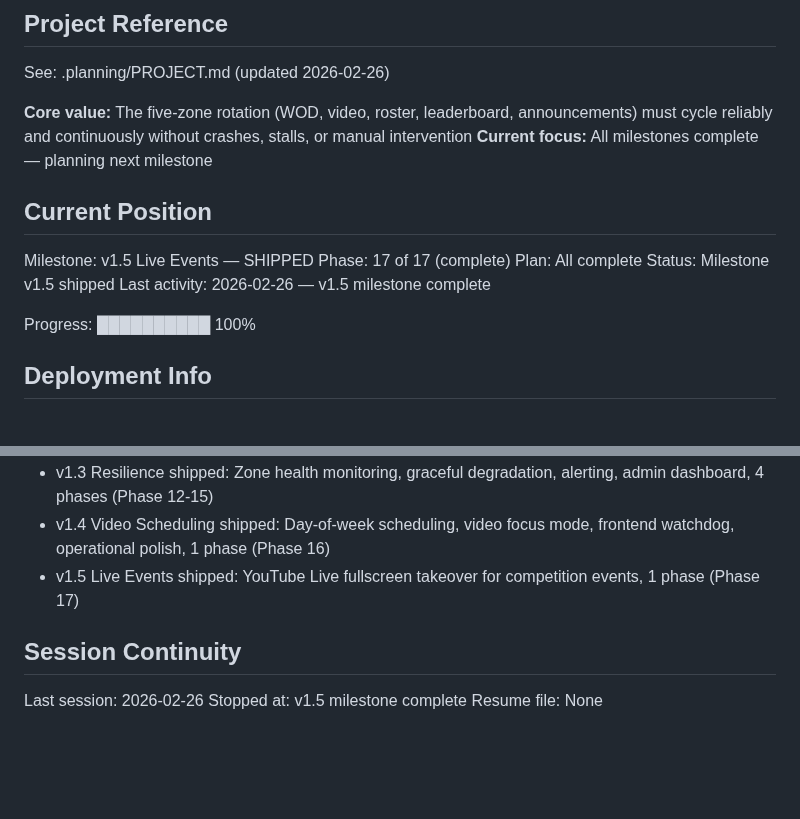
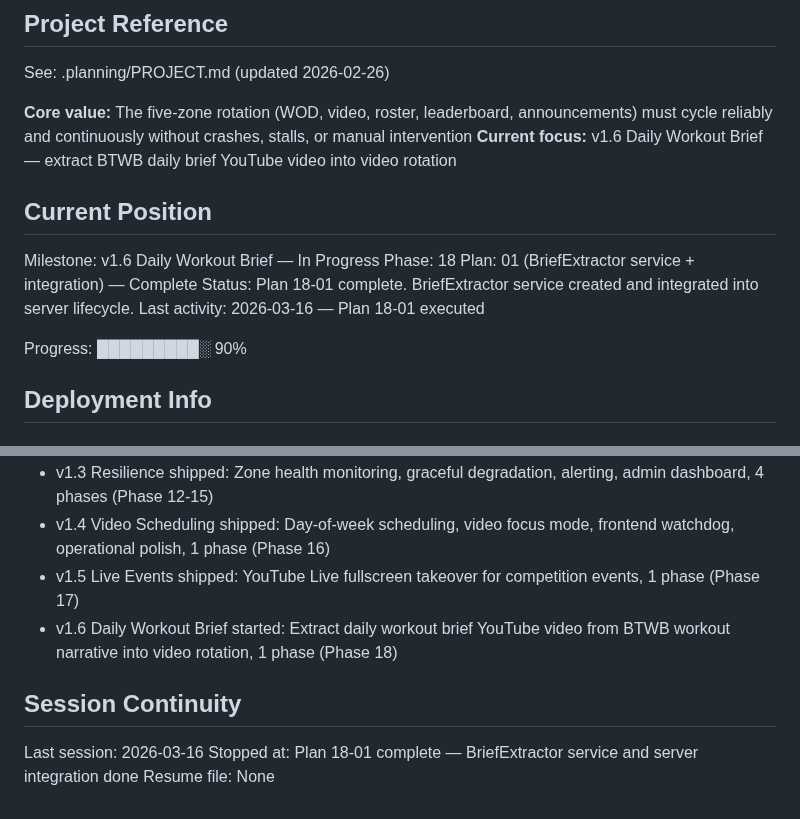
Before and after one commit to tobephelps-commits/gym-display, a Markdown page: .planning/STATE.md, 2 parts joined by grey strips. GitHub-like rendering; blank space fills up the shorter version.

Commit message:
docs(18-01): complete BriefExtractor service plan
Co-Authored-By: Claude Opus 4.6 (1M context) <noreply@anthropic.com>

```diff
--- a/.planning/STATE.md
+++ b/.planning/STATE.md
@@ -5,17 +5,17 @@
 See: .planning/PROJECT.md (updated 2026-02-26)
 
 **Core value:** The five-zone rotation (WOD, video, roster, leaderboard, announcements) must cycle reliably and continuously without crashes, stalls, or manual intervention
-**Current focus:** All milestones complete — planning next milestone
+**Current focus:** v1.6 Daily Workout Brief — extract BTWB daily brief YouTube video into video rotation
 
 ## Current Position
 
-Milestone: v1.5 Live Events — SHIPPED
-Phase: 17 of 17 (complete)
-Plan: All complete
-Status: Milestone v1.5 shipped
-Last activity: 2026-02-26 — v1.5 milestone complete
+Milestone: v1.6 Daily Workout Brief — In Progress
+Phase: 18
+Plan: 01 (BriefExtractor service + integration) — Complete
+Status: Plan 18-01 complete. BriefExtractor service created and integrated into server lifecycle.
+Last activity: 2026-03-16 — Plan 18-01 executed
 
-Progress: ██████████ 100%
+Progress: █████████░ 90%
 
 ## Deployment Info
 
@@ -106,9 +106,10 @@ None
 - v1.3 Resilience shipped: Zone health monitoring, graceful degradation, alerting, admin dashboard, 4 phases (Phase 12-15)
 - v1.4 Video Scheduling shipped: Day-of-week scheduling, video focus mode, frontend watchdog, operational polish, 1 phase (Phase 16)
 - v1.5 Live Events shipped: YouTube Live fullscreen takeover for competition events, 1 phase (Phase 17)
+- v1.6 Daily Workout Brief started: Extract daily workout brief YouTube video from BTWB workout narrative into video rotation, 1 phase (Phase 18)
 
 ## Session Continuity
 
-Last session: 2026-02-26
-Stopped at: v1.5 milestone complete
+Last session: 2026-03-16
+Stopped at: Plan 18-01 complete — BriefExtractor service and server integration done
 Resume file: None
```
Also changed, not shown: 1 other file.
